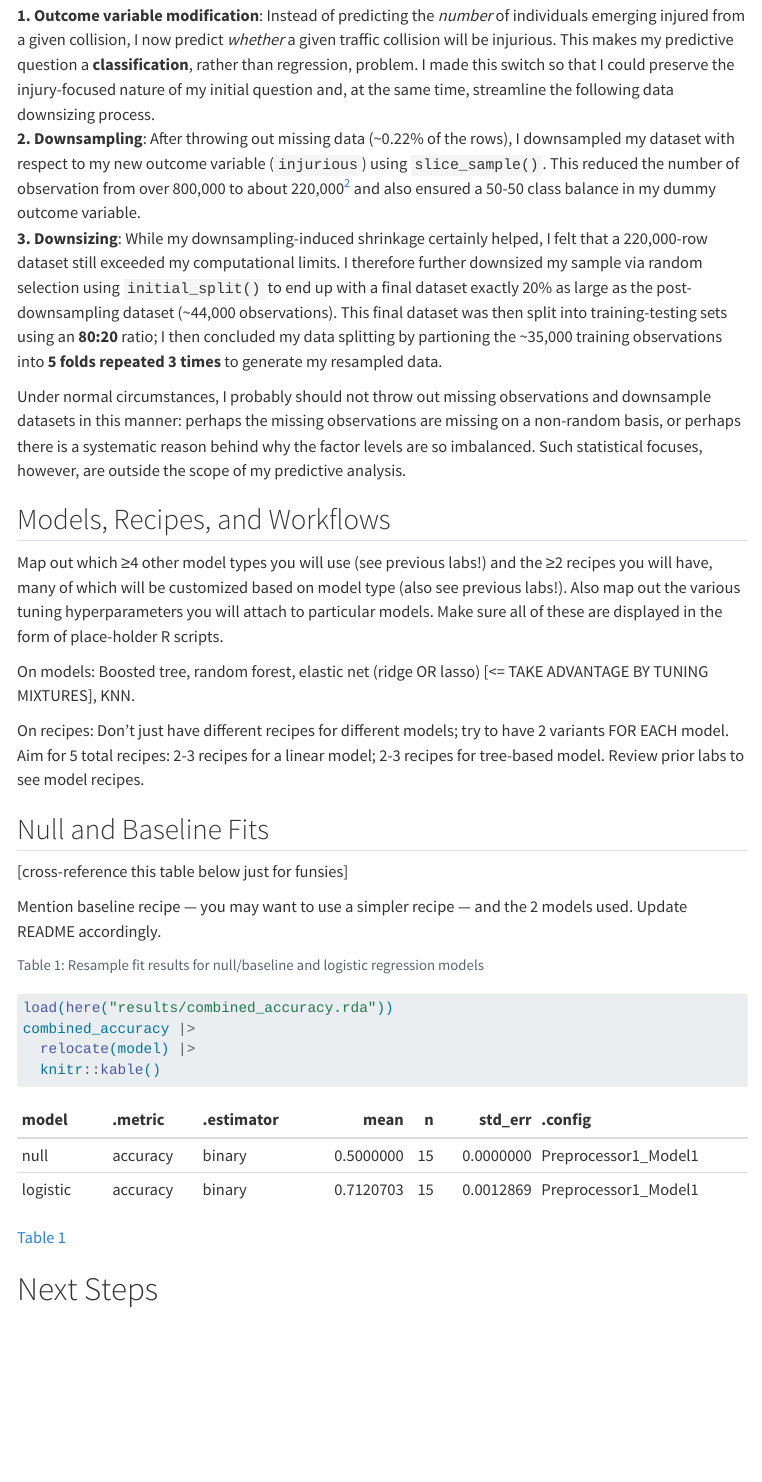
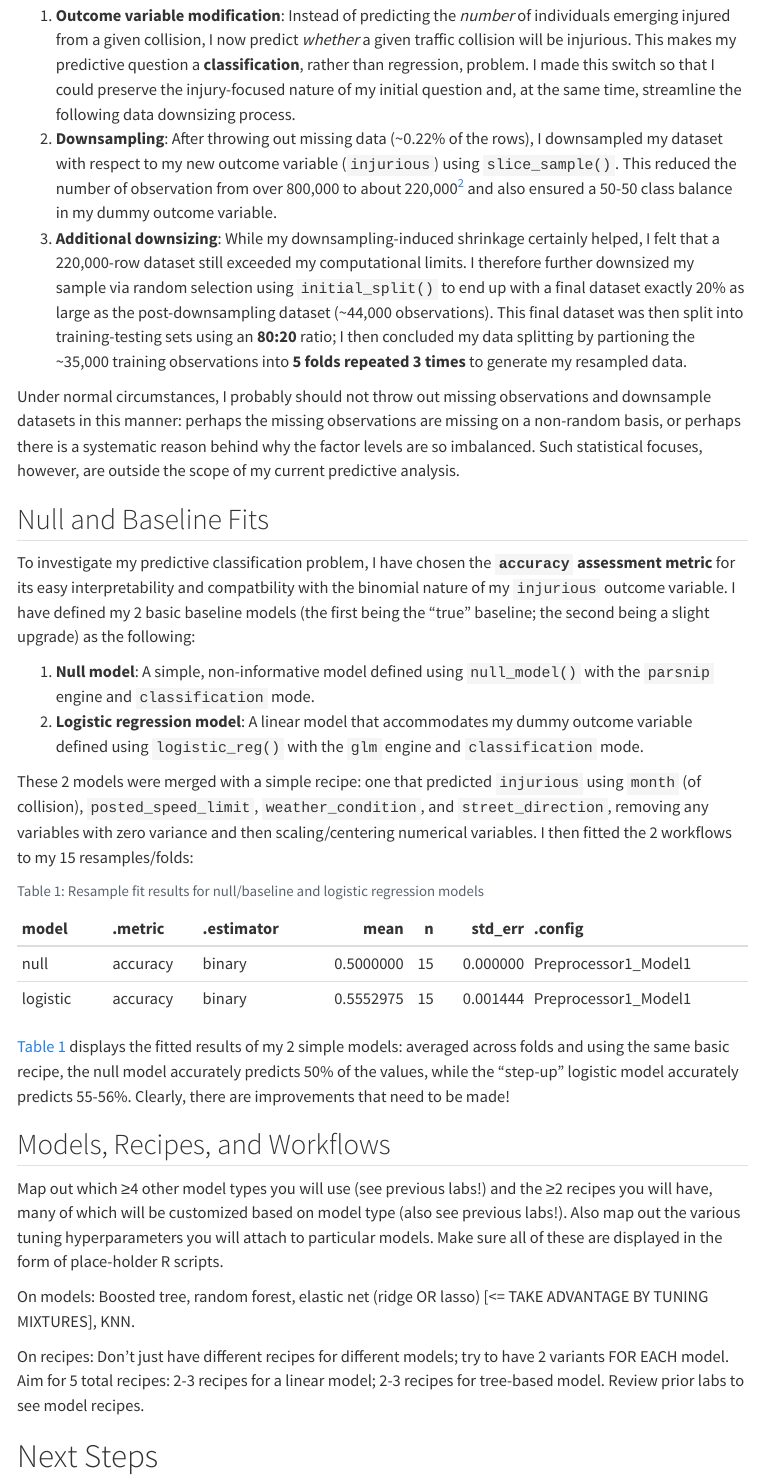
Before and after one commit to stat301-2-2024-winter/final-project-2-donnytou, a Quarto document (memos/Tou_Donny_progress_memo_2.qmd): the page in a window 1100 px wide, from 610 px down. Rendered offline with R 4.5, knitr and Pandoc in place of Quarto, with nearby package versions; some code elsewhere in the file could not run offline; menus at the side of the page are left out.

Commit message:
50% done with PM2

````diff
--- a/memos/Tou_Donny_progress_memo_2.qmd
+++ b/memos/Tou_Donny_progress_memo_2.qmd
@@ -40,32 +40,39 @@ tidymodels_prefer()
 ## Data Overview/Changes
 Collated from the Chicago Police Department (CPD)^[[City of Chicago Traffic Crashes](https://data.cityofchicago.org/Transportation/Traffic-Crashes-Crashes/85ca-t3if/about_data)], my dataset — in its raw from — consisted of just over 800,000 observations of collision-level data. I quickly realized in the early stages of my predictive modeling process that this was simply way too much data to work with in the context of my time- and computation-based constraints; this, coupled with an imbalance in my initial outcome variable — the number of individuals emerging injured from each traffic collision — led me to pursue the following changes since Progress Memo 1:\
 
-**1. Outcome variable modification**: Instead of predicting the *number* of individuals emerging injured from a given collision, I now predict *whether* a given traffic collision will be injurious. This makes my predictive question a **classification**, rather than regression, problem. I made this switch so that I could preserve the injury-focused nature of my initial question and, at the same time, streamline the following data downsizing process.\
-**2. Downsampling**: After throwing out missing data (~0.22% of the rows), I downsampled my dataset with respect to my new outcome variable (`injurious`) using `slice_sample()`. This reduced the number of observation from over 800,000 to about 220,000^[The number of observations in the underrepresented outcome variable class — collisions that were injurious — was about 110,000 in the raw dataset] and also ensured a 50-50 class balance in my dummy outcome variable.\
-**3. Downsizing**: While my downsampling-induced shrinkage certainly helped, I felt that a 220,000-row dataset still exceeded my computational limits. I therefore further downsized my sample via random selection using `initial_split()` to end up with a final dataset exactly 20% as large as the post-downsampling dataset (~44,000 observations). This final dataset was then split into training-testing sets using an **80:20** ratio; I then concluded my data splitting by partioning the ~35,000 training observations into **5 folds repeated 3 times** to generate my resampled data.\
+1. **Outcome variable modification**: Instead of predicting the *number* of individuals emerging injured from a given collision, I now predict *whether* a given traffic collision will be injurious. This makes my predictive question a **classification**, rather than regression, problem. I made this switch so that I could preserve the injury-focused nature of my initial question and, at the same time, streamline the following data downsizing process.\
+2. **Downsampling**: After throwing out missing data (~0.22% of the rows), I downsampled my dataset with respect to my new outcome variable (`injurious`) using `slice_sample()`. This reduced the number of observation from over 800,000 to about 220,000^[The number of observations in the underrepresented outcome variable class — collisions that were injurious — was about 110,000 in the raw dataset] and also ensured a 50-50 class balance in my dummy outcome variable.\
+3. **Additional downsizing**: While my downsampling-induced shrinkage certainly helped, I felt that a 220,000-row dataset still exceeded my computational limits. I therefore further downsized my sample via random selection using `initial_split()` to end up with a final dataset exactly 20% as large as the post-downsampling dataset (~44,000 observations). This final dataset was then split into training-testing sets using an **80:20** ratio; I then concluded my data splitting by partioning the ~35,000 training observations into **5 folds repeated 3 times** to generate my resampled data.
 
-Under normal circumstances, I probably should not throw out missing observations and downsample datasets in this manner: perhaps the missing observations are missing on a non-random basis, or perhaps there is a systematic reason behind why the factor levels are so imbalanced. Such statistical focuses, however, are outside the scope of my predictive analysis.
+Under normal circumstances, I probably should not throw out missing observations and downsample datasets in this manner: perhaps the missing observations are missing on a non-random basis, or perhaps there is a systematic reason behind why the factor levels are so imbalanced. Such statistical focuses, however, are outside the scope of my current predictive analysis.
+
+## Null and Baseline Fits
+
+To investigate my predictive classification problem, I have chosen the **`accuracy` assessment metric** for its easy interpretability and compatbility with the binomial nature of my `injurious` outcome variable. I have defined my 2 basic baseline models (the first being the "true" baseline; the second being a slight upgrade) as the following:\
+
+1. **Null model**: A simple, non-informative model defined using `null_model()` with the `parsnip` engine and `classification` mode.\
+2. **Logistic regression model**: A linear model that accommodates my dummy outcome variable defined using `logistic_reg()` with the `glm` engine and `classification` mode.\
+
+These 2 models were merged with a simple recipe: one that predicted `injurious` using `month` (of collision), `posted_speed_limit`, `weather_condition`, and `street_direction`, removing any variables with zero variance and
+then scaling/centering numerical variables. I then fitted the 2 workflows to my 15 resamples/folds:
+```{r}
+#| label: tbl-fit-resample
+#| tbl-cap: Resample fit results for null/baseline and logistic regression models
+#| echo: false
+load(here("results/combined_accuracy.rda"))
+combined_accuracy |>
+  relocate(model) |>
+  knitr::kable()
+```
+
+@tbl-fit-resample displays the fitted results of my 2 simple models: averaged across folds and using the same basic recipe, the null model accurately predicts 50% of the values, while the "step-up" logistic model accurately predicts 55-56%. Clearly, there are improvements that need to be made!
 
 ## Models, Recipes, and Workflows
+
 Map out which ≥4 other model types you will use (see previous labs!) and the ≥2 recipes you will have, many of which will be customized based on model type (also see previous labs!). Also map out the various tuning hyperparameters you will attach to particular models. Make sure all of these are displayed in the form of place-holder R scripts.\
 
 On models: Boosted tree, random forest, elastic net (ridge OR lasso) [<= TAKE ADVANTAGE BY TUNING MIXTURES], KNN.\
 
 On recipes: Don't just have different recipes for different models; try to have 2 variants FOR EACH model. Aim for 5 total recipes: 2-3 recipes for a linear model; 2-3 recipes for tree-based model. Review prior labs to see model recipes.
 
-## Null and Baseline Fits
-[cross-reference this table below just for funsies]
-
-Mention baseline recipe — you may want to use a simpler recipe — and the 2 models used. Update README accordingly.
-```{r}
-#| label: tbl-fit-resample
-#| tbl-cap: Resample fit results for null/baseline and logistic regression models
-load(here("results/combined_accuracy.rda"))
-combined_accuracy |>
-  relocate(model) |>
-  knitr::kable()
-```
-
-@tbl-fit-resample
-
 # Next Steps
````
Also changed, not shown: r scripts/2_recipes.R (+2 -2 lines), memos/Tou_Donny_progress_memo_2.html, results/combined_accuracy.rda, results/logistic_accuracy.rda, 1 other file.
